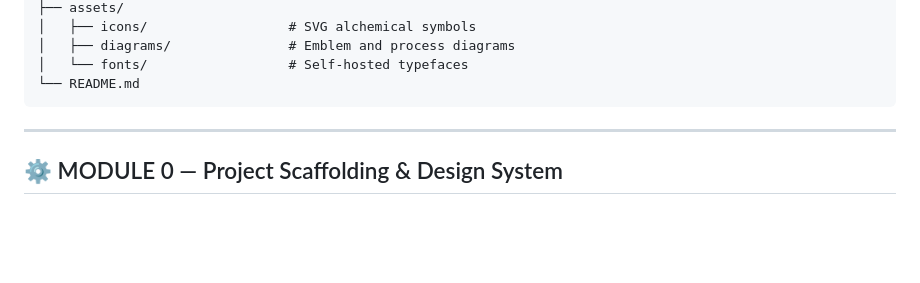
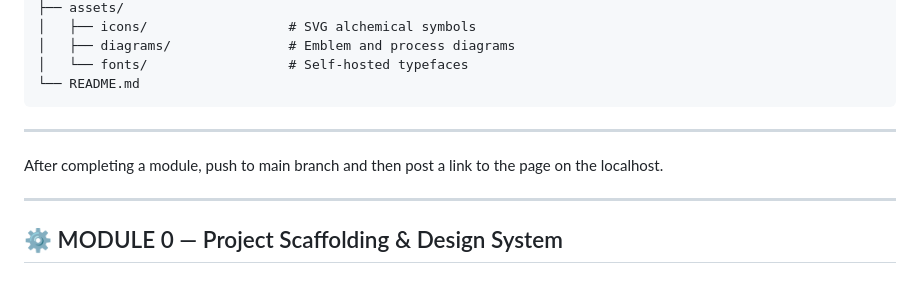
Before and after one commit to mbaldwinsmith/aurum-cordis, a Markdown page: TASKS.md, the part around the change. GitHub-like rendering; blank space fills up the shorter version.

````diff
--- a/TASKS.md
+++ b/TASKS.md
@@ -37,6 +37,10 @@ aurum-cordis/
 │   └── fonts/                  # Self-hosted typefaces
 └── README.md
 ```
+
+---
+
+After completing a module, push to main branch and then post a link to the page on the localhost.
 
 ---
 
````
